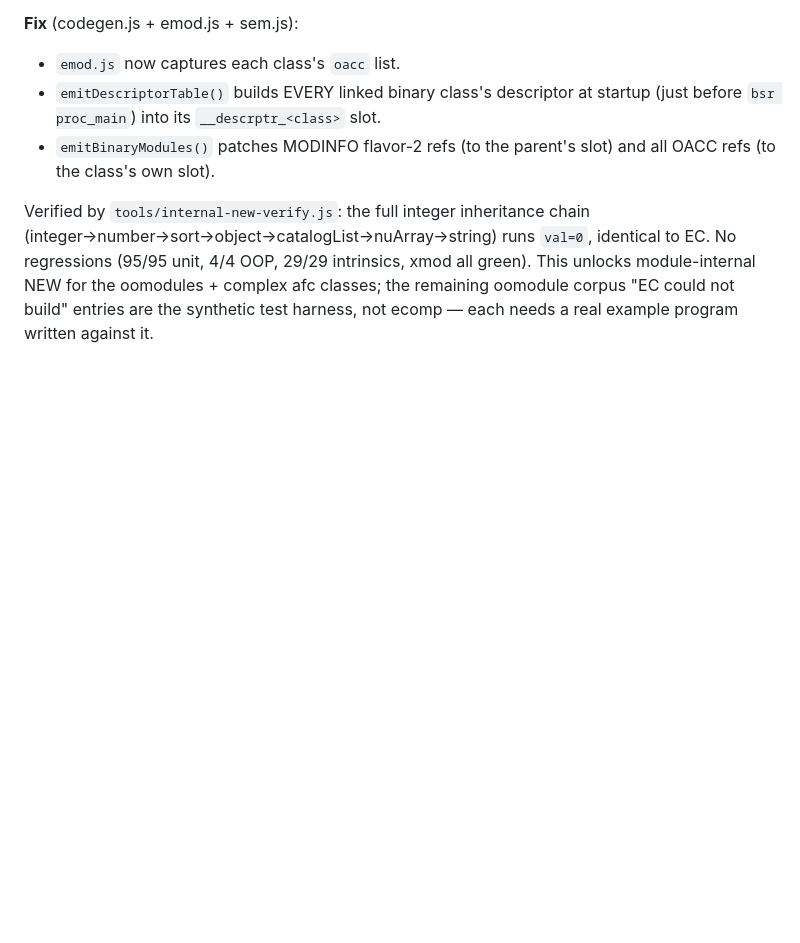
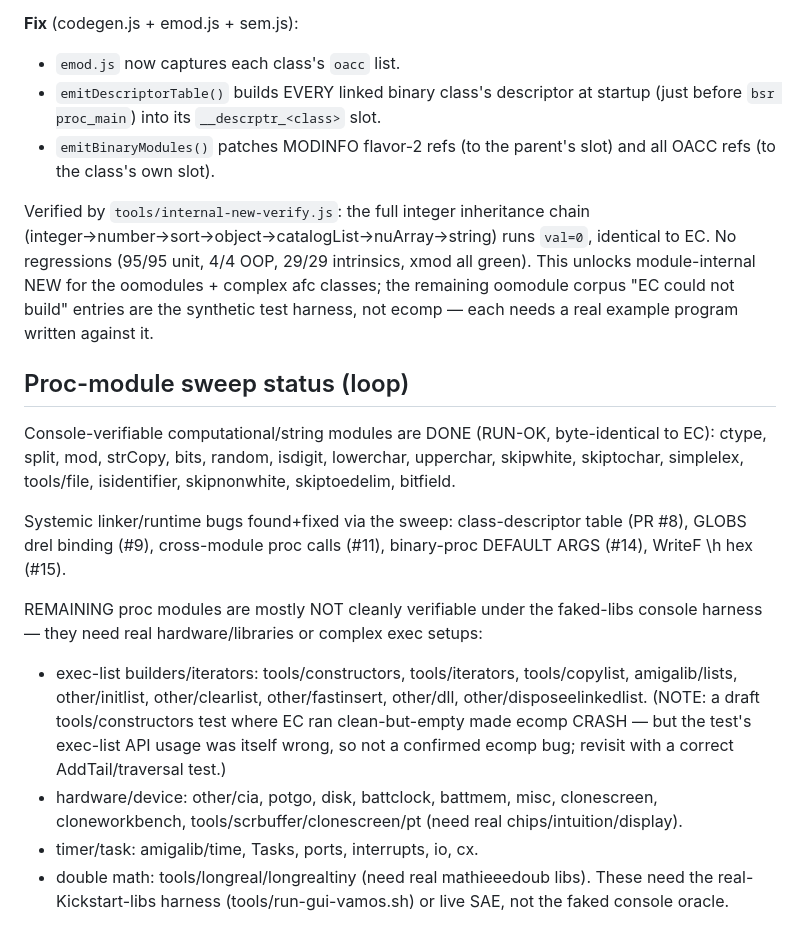
Before and after one commit to gin0115/Amiga-E-Compiler-WebBased, a Markdown page: docs/module-coverage.md, the part around the change. GitHub-like rendering; blank space fills up the shorter version.

Commit message:
docs: proc-module sweep status — console modules done, remaining need real env
Records the sweep state: 17 console-verifiable computational/string modules are
RUN-OK (byte-identical to EC); 5 systemic linker/runtime bugs fixed (descriptor
table, drel, cross-module proc, default args, \h hex). Remaining proc modules
(exec-list builders, hardware/device, timer/task, double-math) need real
libraries/hardware or the real-Kickstart-libs harness, not the faked console
oracle. Notes a constructors crash on a draft (invalid) test as a follow-up.

```diff
--- a/docs/module-coverage.md
+++ b/docs/module-coverage.md
@@ -218,3 +218,27 @@ to EC. No regressions (95/95 unit, 4/4 OOP, 29/29 intrinsics, xmod all green).
 This unlocks module-internal NEW for the oomodules + complex afc classes; the
 remaining oomodule corpus "EC could not build" entries are the synthetic test
 harness, not ecomp — each needs a real example program written against it.
+
+## Proc-module sweep status (loop)
+
+Console-verifiable computational/string modules are DONE (RUN-OK, byte-identical to EC):
+ctype, split, mod, strCopy, bits, random, isdigit, lowerchar, upperchar, skipwhite,
+skiptochar, simplelex, tools/file, isidentifier, skipnonwhite, skiptoedelim, bitfield.
+
+Systemic linker/runtime bugs found+fixed via the sweep: class-descriptor table (PR #8),
+GLOBS drel binding (#9), cross-module proc calls (#11), binary-proc DEFAULT ARGS (#14),
+WriteF \h hex (#15).
+
+REMAINING proc modules are mostly NOT cleanly verifiable under the faked-libs console
+harness — they need real hardware/libraries or complex exec setups:
+- exec-list builders/iterators: tools/constructors, tools/iterators, tools/copylist,
+  amigalib/lists, other/initlist, other/clearlist, other/fastinsert, other/dll,
+  other/disposeelinkedlist. (NOTE: a draft tools/constructors test where EC ran
+  clean-but-empty made ecomp CRASH — but the test's exec-list API usage was itself
+  wrong, so not a confirmed ecomp bug; revisit with a correct AddTail/traversal test.)
+- hardware/device: other/cia, potgo, disk, battclock, battmem, misc, clonescreen,
+  cloneworkbench, tools/scrbuffer/clonescreen/pt (need real chips/intuition/display).
+- timer/task: amigalib/time, Tasks, ports, interrupts, io, cx.
+- double math: tools/longreal/longrealtiny (need real mathieeedoub libs).
+These need the real-Kickstart-libs harness (tools/run-gui-vamos.sh) or live SAE, not
+the faked console oracle.
```
